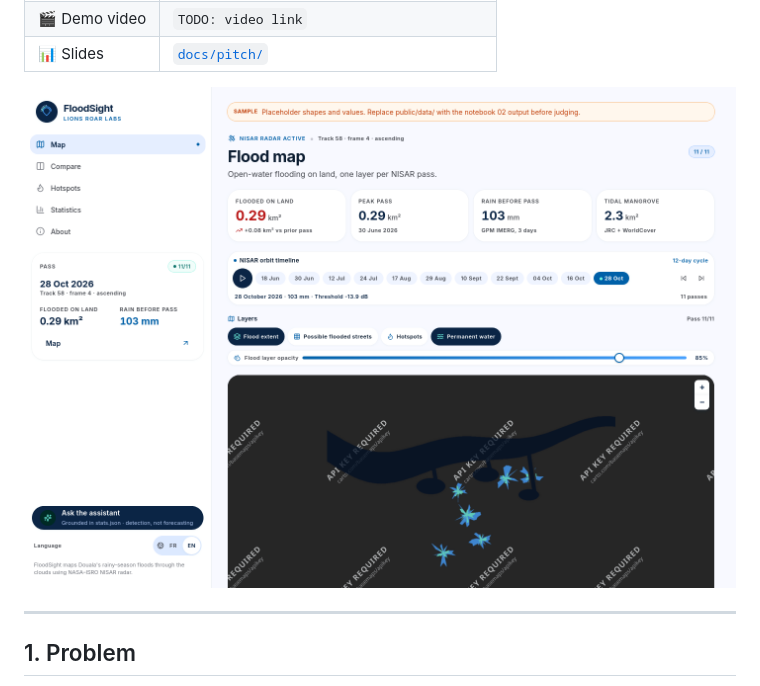
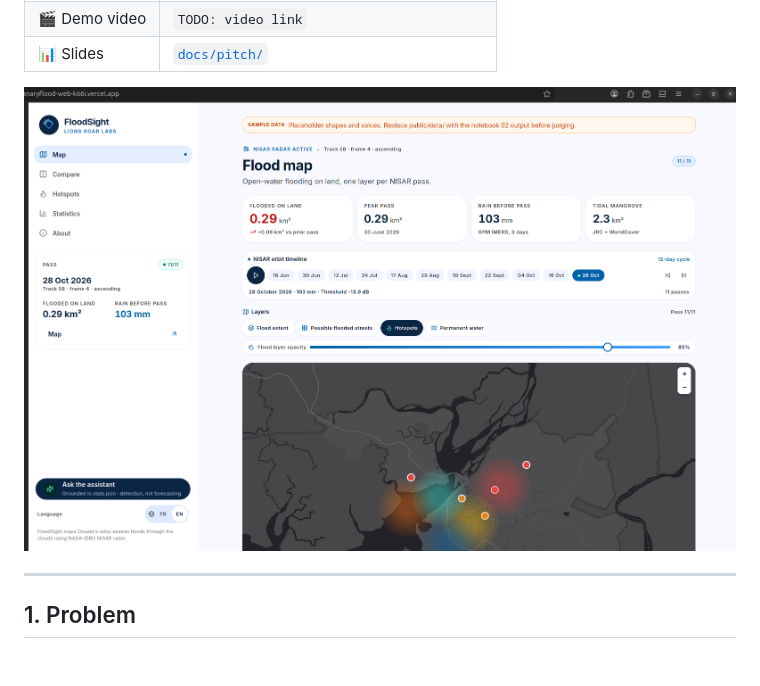
Before and after one commit to ESPRITJOKER/canary_flood, a Markdown page: README.md, the part around the change. Rendered like a GitHub page; pictures changed too: docs/pitch/screenshots/live_app.png (added); blank space fills up the shorter version.

Commit message:
docs: use live deployed-app screenshot as README hero image
Co-Authored-By: Claude Opus 4.8 <noreply@anthropic.com>

```diff
--- a/README.md
+++ b/README.md
@@ -12,7 +12,7 @@ Lions Roar Labs · NASA Space Apps Challenge 2026 · Challenge: **"Dancing with
 | 🎬 Demo video | `TODO: video link` |
 | 📊 Slides | [`docs/pitch/`](docs/pitch/) |
 
-![FloodSight screenshot](docs/pitch/screenshots/01_map_dashboard.png)
+![FloodSight screenshot](docs/pitch/screenshots/live_app.png)
 
 ---
 
```
